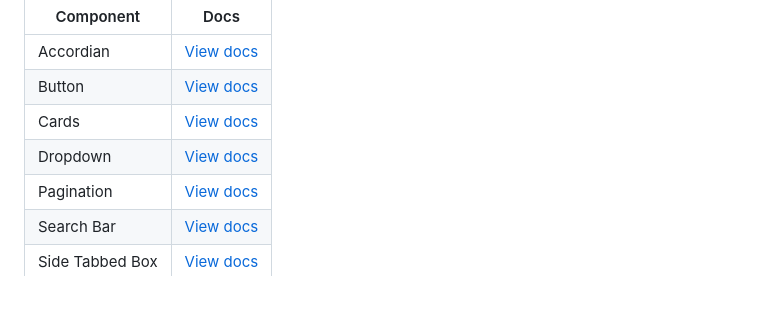
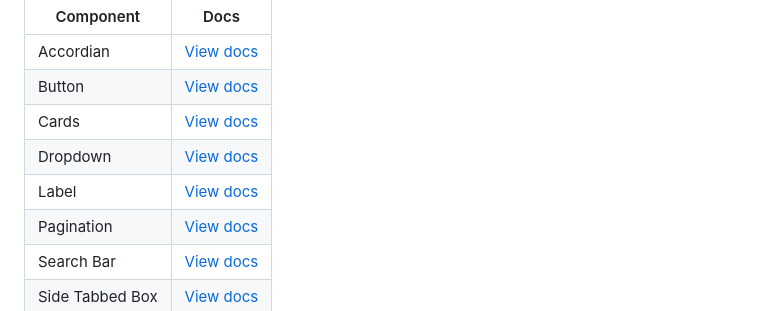
Before and after one commit to UCSCLibrary/design-system, a Markdown page: README.md, the part around the change. Rendered like a GitHub page.

Commit message:
finished labels

```diff
--- a/README.md
+++ b/README.md
@@ -10,6 +10,7 @@ Select a component below to view its docs.
 | Button | [View docs](./button/) |
 | Cards | [View docs](./card/) |
 | Dropdown | [View docs](./dropdown/) |
+| Label | [View docs](./label/) |
 | Pagination | [View docs](./pagination/) |
 | Search Bar | [View docs](./search-bar/) |
 | Side Tabbed Box | [View docs](./side-tab-box/) |
```
Also changed, not shown: label/README.md (added, +11 -0 lines), label/label.png (added), 1 other file.
